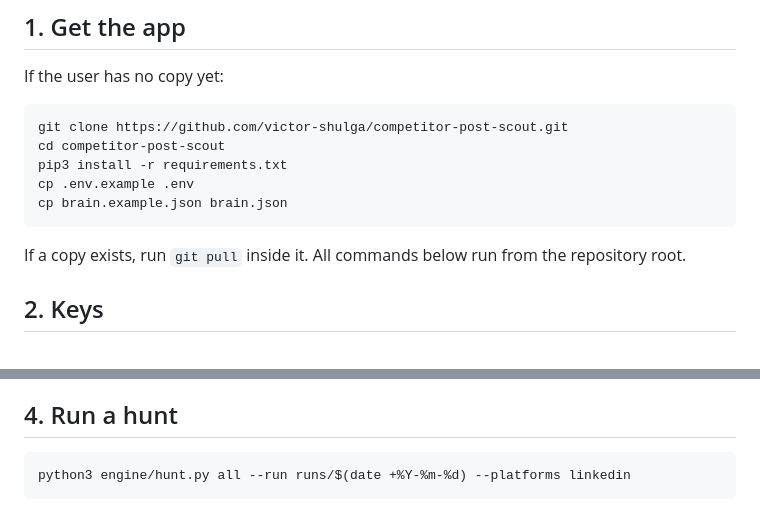
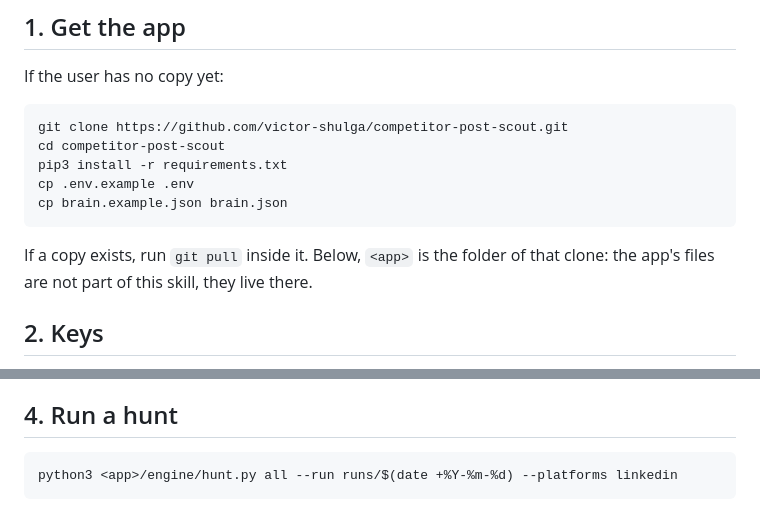
Before and after one commit to victor-shulga/competitor-post-scout, a Markdown page: skills/competitor-post-scout/SKILL.md, 2 parts joined by grey strips. Rendered like a GitHub page.

Commit message:
Skill: point app commands at the cloned folder, not the skill folder
Co-Authored-By: Claude Opus 5.5 <noreply@anthropic.com>

````diff
--- a/skills/competitor-post-scout/SKILL.md
+++ b/skills/competitor-post-scout/SKILL.md
@@ -19,7 +19,7 @@ cp .env.example .env
 cp brain.example.json brain.json
 ```
 
-If a copy exists, run `git pull` inside it. All commands below run from the repository root.
+If a copy exists, run `git pull` inside it. Below, `<app>` is the folder of that clone: the app's files are not part of this skill, they live there.
 
 ## 2. Keys
 
@@ -44,6 +44,6 @@ Never invent a competitor or a profile URL. If the user has no list yet, ask for
 ## 4. Run a hunt
 
 ```bash
-python3 engine/hunt.py all --run runs/$(date +%Y-%m-%d) --platforms linkedin
+python3 <app>/engine/hunt.py all --run runs/$(date +%Y-%m-%d) --platforms linkedin
 ```
 
````
Also changed, not shown: other parts of skills/competitor-post-scout/SKILL.md (+2 -2 lines).
